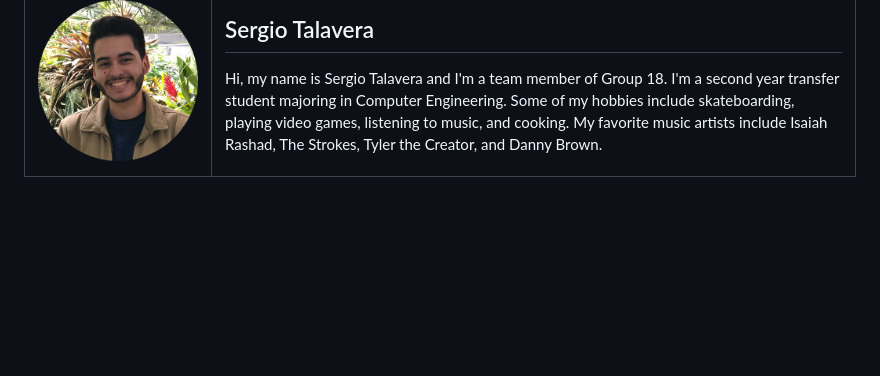
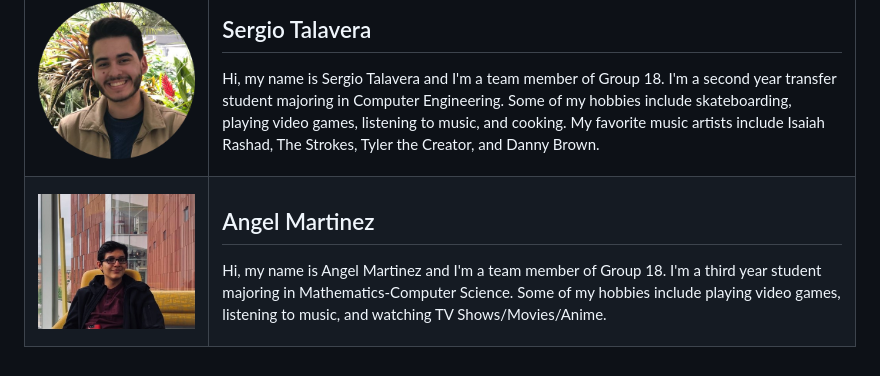
Before and after one commit to FlamingoJournal/cse110-sp21-group18, a Markdown page: admin/team.md, the part around the change. Rendered like a GitHub page; pictures changed too: admin/images/Angel_picture.png (added); blank space fills up the shorter version.

Commit message:
Angel team description

```diff
--- a/admin/team.md
+++ b/admin/team.md
@@ -36,3 +36,10 @@
     <p>Hi, my name is Sergio Talavera and I'm a team member of Group 18. I'm a second year transfer student majoring in Computer Engineering. Some of my hobbies include skateboarding, playing video games, listening to music, and cooking. My favorite music artists include Isaiah Rashad, The Strokes, Tyler the Creator, and Danny Brown. </p>
     </td>
 </tr>
+<tr>
+    <td><img src="images/Angel_picture.png" width="300" alt="Angel Profile Picture"></td>
+    <td>
+    <h2>Angel Martinez</h2>
+    <p>Hi, my name is Angel Martinez and I'm a team member of Group 18. I'm a third year student majoring in Mathematics-Computer Science. Some of my hobbies include playing video games, listening to music, and watching TV Shows/Movies/Anime. </p>
+    </td>
+</tr>
```
